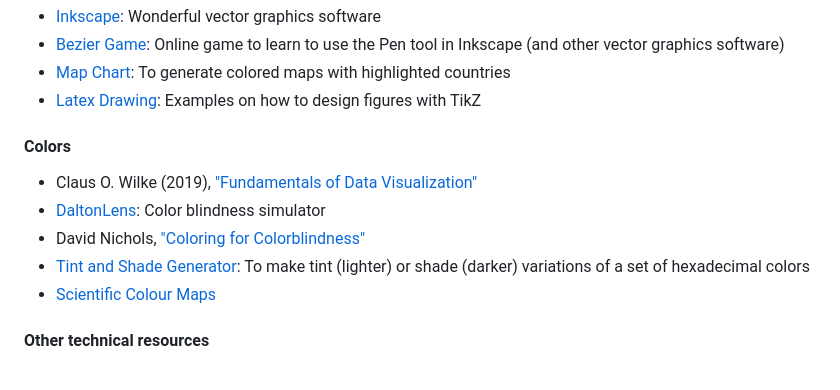
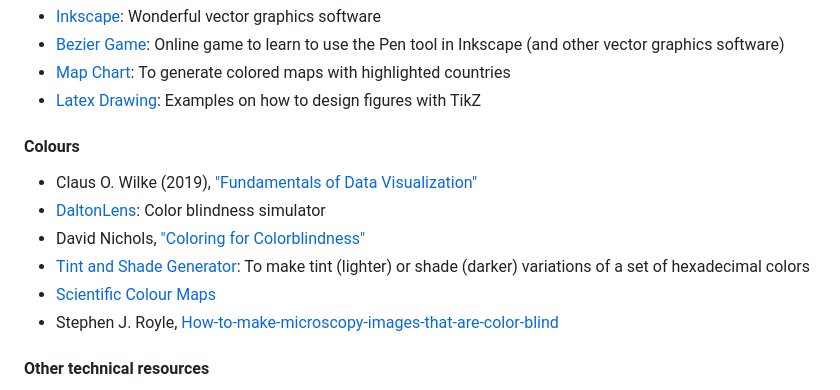
Before and after one commit to mmattamala/paper-graphics, a Markdown page: README.md, the part around the change. Rendered like a GitHub page.

Commit message:
Add paper on making colourblind compliant microscopy images

```diff
--- a/README.md
+++ b/README.md
@@ -42,12 +42,14 @@ jupyter notebook matplotlib/example.ipynb
 - [Map Chart](https://www.mapchart.net/europe.html): To generate colored maps with highlighted countries
 - [Latex Drawing](https://github.com/xinychen/awesome-latex-drawing): Examples on how to design figures with TikZ
 
-#### Colors
+#### Colours
 - Claus O. Wilke (2019), ["Fundamentals of Data Visualization"](https://clauswilke.com/dataviz/index.html)
 - [DaltonLens](https://daltonlens.org/colorblindness-simulator): Color blindness simulator
 - David Nichols, ["Coloring for Colorblindness"](https://davidmathlogic.com/colorblind/)
 - [Tint and Shade Generator](https://maketintsandshades.com/): To make tint (lighter) or shade (darker) variations of a set of hexadecimal colors
 - [Scientific Colour Maps](https://www.fabiocrameri.ch/colourmaps/)
+- Stephen J. Royle, [How-to-make-microscopy-images-that-are-color-blind
+](https://journals.biologists.com/jcs/article/139/21/jcs265371/373410/How-to-make-microscopy-images-that-are-color-blind)
 
 #### Other technical resources
 - [PSL Explore Tutorials on Graphics](https://explore.psl.eu/en/tools-and-training/tutorials)
```
